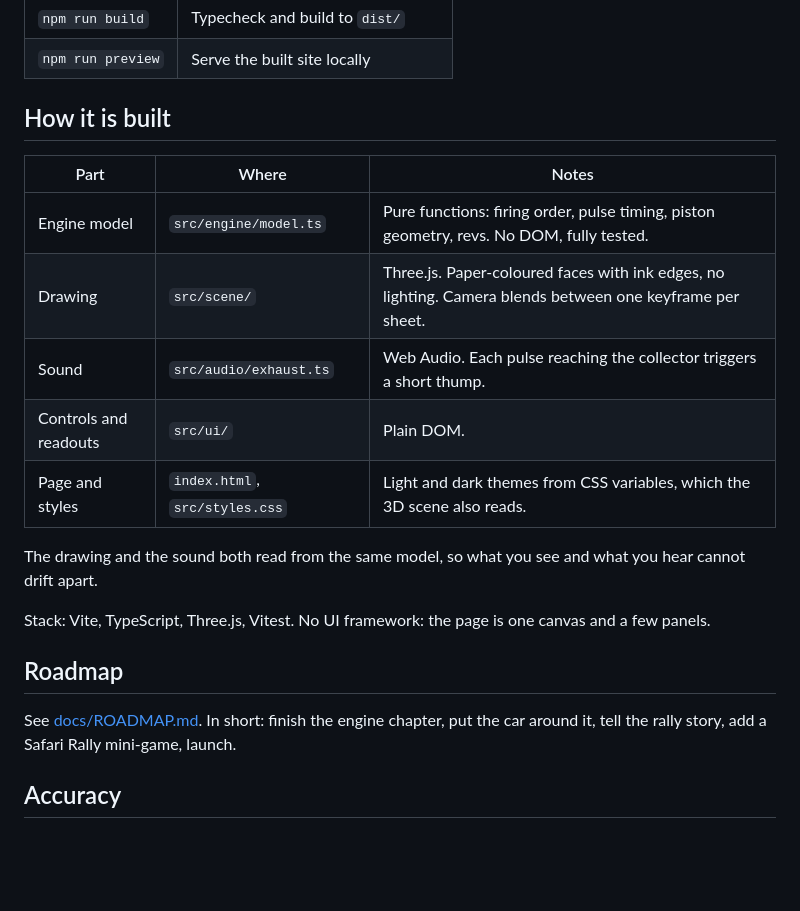
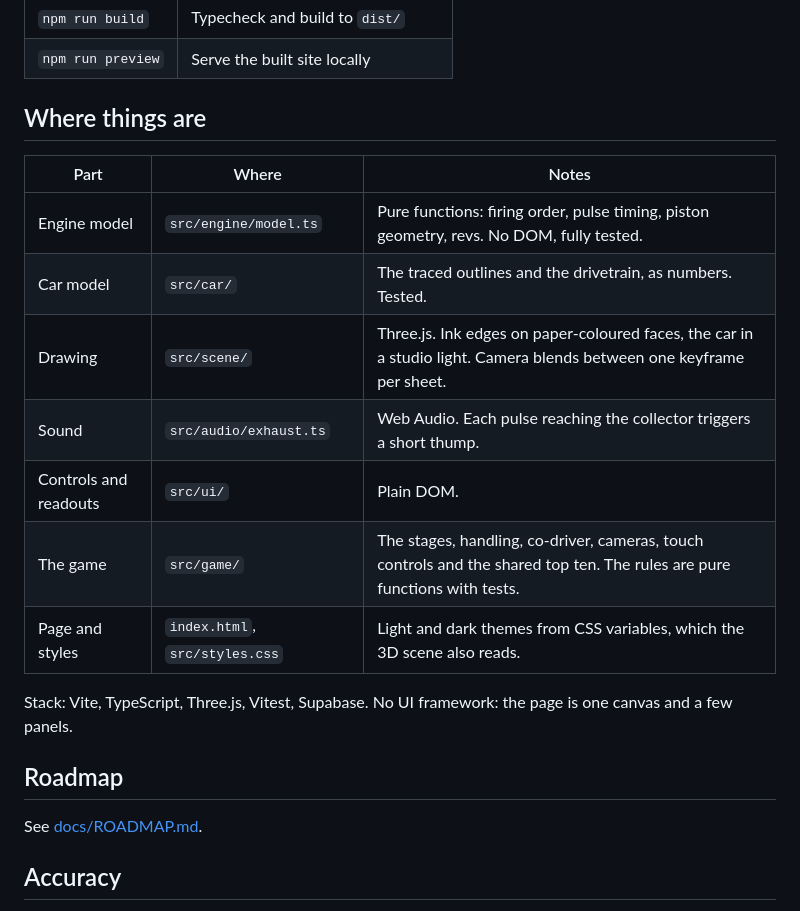
Before and after one commit to EthanBwibo/blobeye, a Markdown page: README.md, the part around one of its changes. Rendered like a GitHub page; blank space fills up the shorter version.

```diff
--- a/README.md
+++ b/README.md
@@ -37,23 +53,23 @@ Then open the address it prints (usually http://localhost:5173).
 | `npm run build` | Typecheck and build to `dist/` |
 | `npm run preview` | Serve the built site locally |
 
-## How it is built
+## Where things are
 
 | Part | Where | Notes |
 | --- | --- | --- |
 | Engine model | `src/engine/model.ts` | Pure functions: firing order, pulse timing, piston geometry, revs. No DOM, fully tested. |
-| Drawing | `src/scene/` | Three.js. Paper-coloured faces with ink edges, no lighting. Camera blends between one keyframe per sheet. |
+| Car model | `src/car/` | The traced outlines and the drivetrain, as numbers. Tested. |
+| Drawing | `src/scene/` | Three.js. Ink edges on paper-coloured faces, the car in a studio light. Camera blends between one keyframe per sheet. |
 | Sound | `src/audio/exhaust.ts` | Web Audio. Each pulse reaching the collector triggers a short thump. |
 | Controls and readouts | `src/ui/` | Plain DOM. |
+| The game | `src/game/` | The stages, handling, co-driver, cameras, touch controls and the shared top ten. The rules are pure functions with tests. |
 | Page and styles | `index.html`, `src/styles.css` | Light and dark themes from CSS variables, which the 3D scene also reads. |
 
-The drawing and the sound both read from the same model, so what you see and what you hear cannot drift apart.
-
-Stack: Vite, TypeScript, Three.js, Vitest. No UI framework: the page is one canvas and a few panels.
+Stack: Vite, TypeScript, Three.js, Vitest, Supabase. No UI framework: the page is one canvas and a few panels.
 
 ## Roadmap
 
-See [docs/ROADMAP.md](docs/ROADMAP.md). In short: finish the engine chapter, put the car around it, tell the rally story, add a Safari Rally mini-game, launch.
+See [docs/ROADMAP.md](docs/ROADMAP.md).
 
 ## Accuracy
 
```
Also changed, not shown: other parts of README.md (+23 -7 lines), HANDOVER.md (+5 -0 lines), docs/screenshot-chase.png (added), docs/screenshot-engine.png (added), docs/screenshot-hero.png, docs/screenshot-rumble.png (deleted), public/og.png (added), 7 other files.
